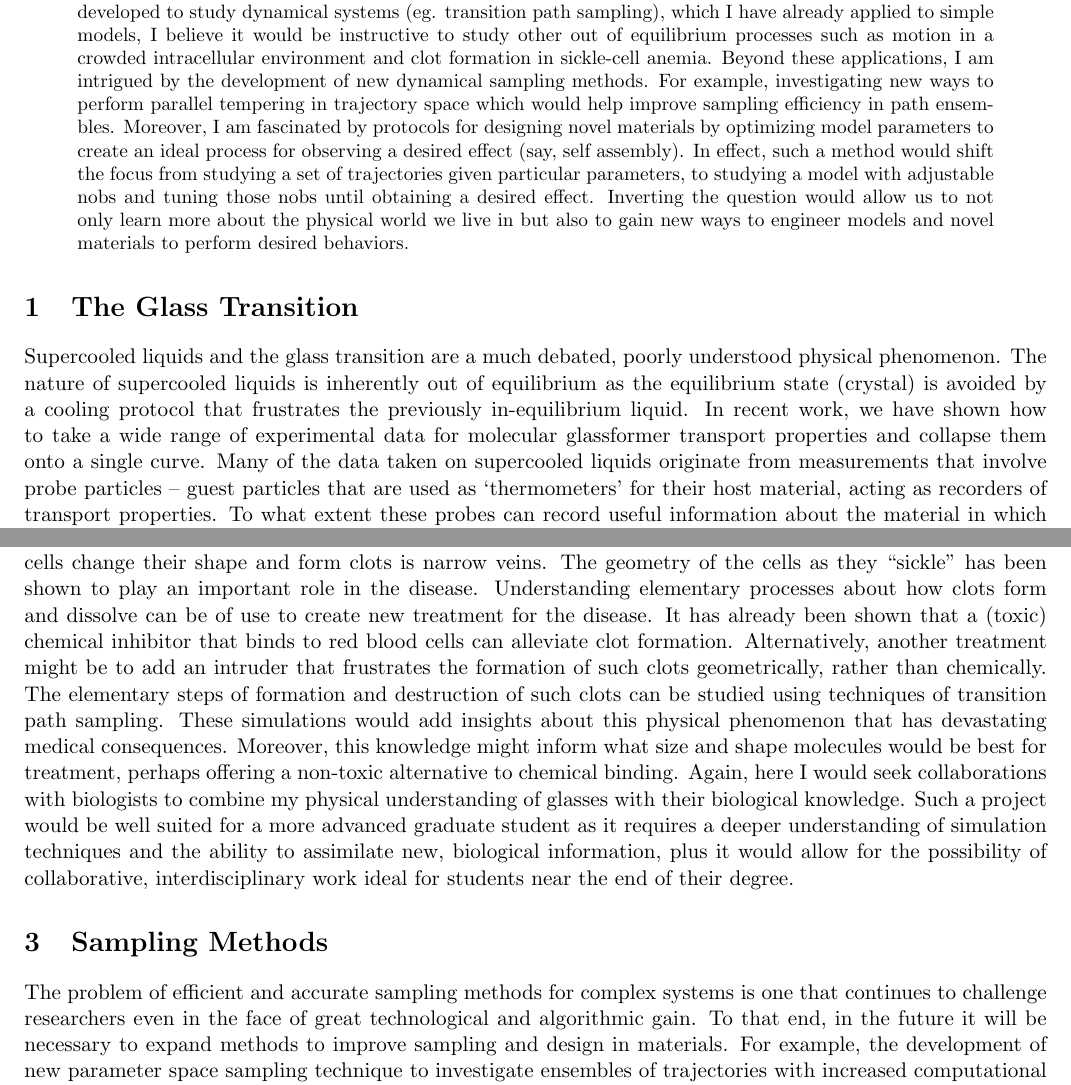
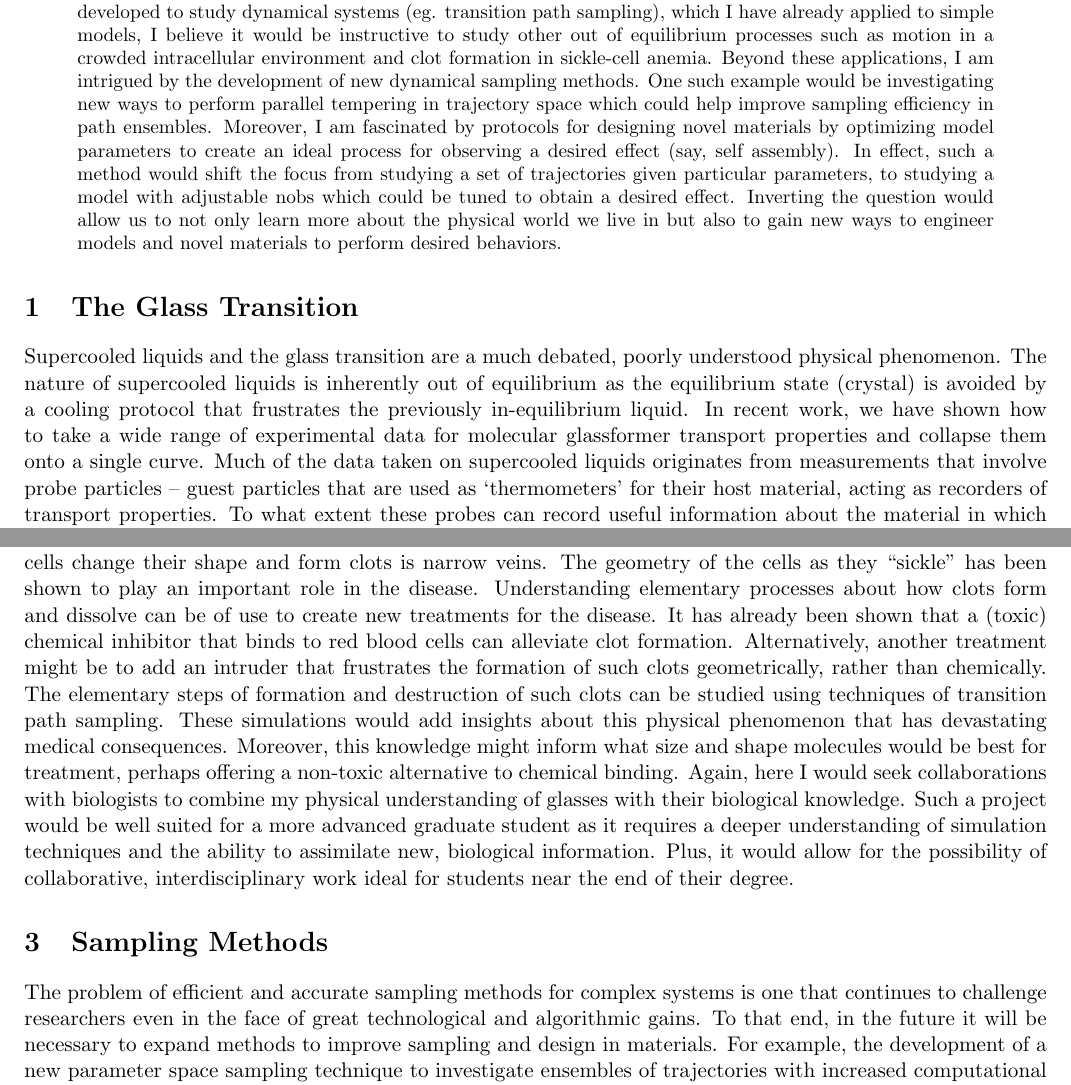
Before and after one commit to yaelelmatad/CV, a LaTeX paper (research_statement.tex): two parts of pages 1 and 2 of 3, joined at a grey line, cut so that both start at the same text. Compiled offline with pdfLaTeX.

Commit message:
jenncommentsres

```diff
--- a/research_statement.tex
+++ b/research_statement.tex
@@ -65,7 +65,7 @@
 %\includepdf[pages=-]{pdfpages.pdf}
 %\section{Long-Term Objectives}
 \begin{abstract}
-Increasingly, statistical physics has had to grapple with scientific questions in which techniques of classical, equilibrium thermodynamics have to be stretched in order to apply to inherently slow and often driven systems.   As these systems are out-of-equilibrium, it does not suffice to simply study ensembles of configurations. Instead, we are forced to examine dynamical ensembles of trajectories.  One such problem is the glass transition.  Reconciling the apparent disparity between the microscopic, disordered nature of glass and its macroscopic rigidity has confounded physicists for years. However, we have recently shown how studying a simple model in trajectory space can shed light on the true nature and universality of molecular glassformers.  While these simple models have given us new insights into glasses, they are not the complete picture. I am particularly interested in investigating the effects of probe particles on supercooled liquids.  Specifically, I seek to understand to what extent probe particles are recorders of the dynamics of the host.  Using techniques developed to study dynamical systems (eg. transition path sampling), which I have already applied to simple models, I believe it would be instructive to study other out of equilibrium processes such as motion in a crowded intracellular environment and clot formation in sickle-cell anemia.  Beyond these applications, I am intrigued by the development of new dynamical sampling methods.  For example, investigating new ways to perform parallel tempering in trajectory space which would help improve sampling efficiency in path ensembles.  Moreover, I am fascinated by protocols for designing novel materials by optimizing model parameters to create an ideal process for observing a desired effect (say, self assembly).  In effect, such a method would shift the focus from studying a set of trajectories given particular parameters, to studying a model with adjustable nobs and tuning those nobs until obtaining a desired effect. Inverting the question would allow us to not only learn more about the physical world we live in but also to gain new ways to engineer models and novel materials to perform desired behaviors.
+Increasingly, statistical physics has had to grapple with scientific questions in which techniques of classical, equilibrium thermodynamics have to be stretched in order to apply to inherently slow and often driven systems.   As these systems are out-of-equilibrium, it does not suffice to simply study ensembles of configurations. Instead, we are forced to examine dynamical ensembles of trajectories.  One such problem is the glass transition.  Reconciling the apparent disparity between the microscopic, disordered nature of glass and its macroscopic rigidity has confounded physicists for years. However, we have recently shown how studying a simple model in trajectory space can shed light on the true nature and universality of molecular glassformers.  While these simple models have given us new insights into glasses, they are not the complete picture. I am particularly interested in investigating the effects of probe particles on supercooled liquids.  Specifically, I seek to understand to what extent probe particles are recorders of the dynamics of the host.  Using techniques developed to study dynamical systems (eg. transition path sampling), which I have already applied to simple models, I believe it would be instructive to study other out of equilibrium processes such as motion in a crowded intracellular environment and clot formation in sickle-cell anemia.  Beyond these applications, I am intrigued by the development of new dynamical sampling methods.  One such example would be investigating new ways to perform parallel tempering in trajectory space which could help improve sampling efficiency in path ensembles.  Moreover, I am fascinated by protocols for designing novel materials by optimizing model parameters to create an ideal process for observing a desired effect (say, self assembly).  In effect, such a method would shift the focus from studying a set of trajectories given particular parameters, to studying a model with adjustable nobs which could be tuned to obtain a desired effect. Inverting the question would allow us to not only learn more about the physical world we live in but also to gain new ways to engineer models and novel materials to perform desired behaviors.
 
 
 %Increasingly, statistical physics has had to grapple with a new set of scientific questions where techniques of classical, equilibrium thermodynamics have to be stretched to inherently slow, out-of-equilibrium, and sometimes driven systems.  Since these systems are out-of-equilibrium it does not suffice to simply study ensembles of configurations, instead, we are forced to examine dynamical ensembles of trajectories.  One such problem is the problem of the glass transition.  Reconciling the apparent disparity between the microscopic, disordered nature of glass and its macroscopic rigidity has confounded physicists for years. However, we have recently shown how studying a simple model in trajectory space can shed light on the true nature and universality of molecular glassformers. In this statement I propose to further this work not only to continue my study of glasses but also to extend the methods developed to study these slow systems to other systems such as the biophysical problem of crowded cellular environments.  Beyond applications, I propose to extend the dynamical sampling methods even further, thus allowing us to not only learn more information about the physical world we live in but also gain new ways to engineer models and novel materials to preform desired behaviors.
@@ -75,20 +75,20 @@ Increasingly, statistical physics has had to grapple with scientific questions i
 
 %\section*{Aims}
 \section{The Glass Transition}
-Supercooled liquids and the glass transition are a much debated, poorly understood physical phenomenon.  The nature of supercooled liquids is inherently out of equilibrium as the equilibrium state (crystal) is avoided by a cooling protocol that frustrates the previously in-equilibrium liquid.  In recent work, we have shown how to take a wide range of experimental data for molecular glassformer transport properties and collapse them onto a single curve. Many of the data taken on supercooled liquids originate from measurements that involve probe particles -- guest particles that are used as `thermometers' for their host material, acting as recorders of transport properties.  To what extent these probes can record useful information about the material in which they are embedded is unknown.  Probe particles are generally designed to be as ``inconspicuous" as possible to best mimic the behavior of the host.  However, this passivity is often taken {\it a priori} and unverified. I believe this unverified claim to be of utmost importance to our understanding of glassy measurements. For example, would swelling the probe size tell us something about inherent length scales?   Once the probe size is of the order of the typical distance between dynamic heterogeneities (a hallmark of `glassy' dynamics), would the mean field behavior of an average liquid be recovered? In this regime, would the diffusion constant and the relaxation time  be coupled as per the Stokes-Einstein equation, even while the host supercooled liquid exhibits decoupling? I believe that Monte-Carlo and molecular dynamics simulations would be excellent tools for studying the effects of probe particles on host liquids.  Through these studies, it would be understood to what extent the probe particle can be used as a molecular thermometer for the host and, moreover, to what extent and in what regime does the probe disturb the normal dynamics of the host liquid.  These insights would be useful to experimentalists who often assume that the probe acts only as an ideal `passive' recorder.
+Supercooled liquids and the glass transition are a much debated, poorly understood physical phenomenon.  The nature of supercooled liquids is inherently out of equilibrium as the equilibrium state (crystal) is avoided by a cooling protocol that frustrates the previously in-equilibrium liquid.  In recent work, we have shown how to take a wide range of experimental data for molecular glassformer transport properties and collapse them onto a single curve. Much of the data taken on supercooled liquids originates from measurements that involve probe particles -- guest particles that are used as `thermometers' for their host material, acting as recorders of transport properties.  To what extent these probes can record useful information about the material in which they are embedded is unknown.  Probe particles are generally designed to be as ``inconspicuous" as possible to best mimic the behavior of the host.  However, this passivity is often taken {\it a priori} and unverified. I believe this unverified claim to be of utmost importance to our understanding of glassy measurements. For example, would swelling the probe size tell us something about inherent length scales?   Once the probe size is of the order of the typical distance between dynamic heterogeneities (a hallmark of `glassy' dynamics), would the mean field behavior of an average liquid be recovered? In this regime, would the diffusion constant and the relaxation time  be coupled as per the Stokes-Einstein equation, even while the host supercooled liquid exhibits decoupling? I believe that Monte-Carlo and molecular dynamics simulations would be excellent tools for studying the effects of probe particles on host liquids.  Through these studies, it would be understood to what extent the probe particle can be used as a molecular thermometer for the host and, moreover, to what extent and in what regime does the probe disturb the normal dynamics of the host liquid.  These insights would be useful to experimentalists who often assume that the probe acts only as an ideal `passive' recorder.
 As these ideas are a logical next step of work I have already begun pursuing, it would make an ideal project for a beginning graduate student seeking to learn glassy phenomenology and simulation techniques.
 
 \section{Crowded Environments}
 Recently, many have touted the analogy between crowded cellular environments and the colloidal glass transition.  By changing the osmotic pressure, experimenters were able to `jam' the interior environment, just as they would a dense colloidal or granular material.  While this pressure was applied in a laboratory, this change in pressure is similar to the pressure change during tumor formation as cells become more and more densely packed due to rapidly dividing cells.  Since cells are crowded, out of equilibrium environments they share many features with supercooled liquids -- also dense packings of molecules -- only on a different scale.  Recent numerical and simulation technique advances have been used to shed light on elementary motions in such supercooled environments.  By exploiting the similarity, large molecular simulations of a dense cellular system coupled with new techniques can be used to study basic motion of small proteins as they diffuse in such a crowded environment.  These simulations could use techniques of transition path sampling, which I am familiar with based on my studies of glassformers, to characterize the ensemble of possible moves as a protein escapes its environment by exiting its macromolecular cage.  I would be especially interested in discussing these topics with biologists and biophysicists.  I believe that their biological expertise coupled with my familiarity with work in dense, glassy systems would help shed new insights into crowded cellular environments.  Moreover, I believe that collaborative, interdisciplinary research will be the best way to enhance our understanding of the world in which we live.  Through such a collaboration, we would be able to answer questions about motion within a cell.  We can also compare these motions to the facilitated motions in granular and colloidal materials.  This information would lead to a better physical understanding of such a complex, crowded environment.
 
-Beyond intracellular material, analogies with jammed materials are also observed when examining {\textit{ extra}}-cellular materials. Recent work in microfluidic devices have shown how sickle-cell anemia manifests itself when cells change their shape and form clots is narrow veins.  The geometry of the cells as they ``sickle" has been shown to play an important role in the disease.  Understanding elementary processes about how clots form and dissolve can be of use to create new treatment for the disease.  It has already been shown that a (toxic) chemical inhibitor that binds to red blood cells can alleviate clot formation.  %Unfortunately, this inhibitor is toxic.
+Beyond intracellular material, analogies with jammed materials are also observed when examining {\textit{ extra}}-cellular materials. Recent work in microfluidic devices have shown how sickle-cell anemia manifests itself when cells change their shape and form clots is narrow veins.  The geometry of the cells as they ``sickle" has been shown to play an important role in the disease.  Understanding elementary processes about how clots form and dissolve can be of use to create new treatments for the disease.  It has already been shown that a (toxic) chemical inhibitor that binds to red blood cells can alleviate clot formation.  %Unfortunately, this inhibitor is toxic.
 Alternatively, another treatment might be to add an intruder that frustrates the formation of such clots geometrically, rather than chemically.  The elementary steps of formation and destruction of such clots can be studied using techniques of transition path sampling.  These simulations would add insights about this physical phenomenon that has devastating medical consequences.  Moreover, this knowledge might inform what size and shape molecules would be best for treatment, perhaps offering a non-toxic alternative to chemical binding.  Again, here I would seek collaborations with biologists to combine my physical understanding of glasses with their biological knowledge.
-Such a project would be well suited for a more advanced graduate student as it requires a deeper understanding of simulation techniques and the ability to assimilate new, biological information, plus it would allow for the possibility of collaborative, interdisciplinary work ideal for students near the end of their degree.
+Such a project would be well suited for a more advanced graduate student as it requires a deeper understanding of simulation techniques and the ability to assimilate new, biological information. Plus, it would allow for the possibility of collaborative, interdisciplinary work ideal for students near the end of their degree.
 
 \section{Sampling Methods}
 
 %In a recent interview, when asked what the greatest challenges for computational materials science is, pioneering researcher Michele Parrinello stated that ``...sampling is really the most important aspect to be improved...''.
-The problem of efficient and accurate sampling methods for complex systems is one that continues to challenge researchers even in the face of great technological and algorithmic gain.  To that end, in the future it will be necessary to expand methods to improve sampling and design in materials.  For example, the development of new parameter space sampling technique to investigate ensembles of trajectories with increased computational efficiency for dynamical problems will be useful.  On the other hand, scientists and engineers are seeking methods which would optimize parameters to select for a certain dynamical behaviors.  The creation of such methods would allow us to engineer models which strike a balance between thermodynamics and kinetics.  Both methods would have applications for studying glassformers, biophysics, and designing novel materials.
+The problem of efficient and accurate sampling methods for complex systems is one that continues to challenge researchers even in the face of great technological and algorithmic gains.  To that end, in the future it will be necessary to expand methods to improve sampling and design in materials.  For example, the development of a new parameter space sampling technique to investigate ensembles of trajectories with increased computational efficiency for dynamical problems will be useful.  On the other hand, scientists and engineers are seeking methods which would optimize parameters to select for certain dynamical behaviors.  The creation of such methods would allow us to engineer models which strike a balance between thermodynamics and kinetics.  Both methods would have applications for studying glassformers, biophysics, and designing novel materials.
 
 %\section*{Background and Significance}
 
```
Also changed, not shown: research_statement.pdf, research_statement.tex (8 more changed lines).
